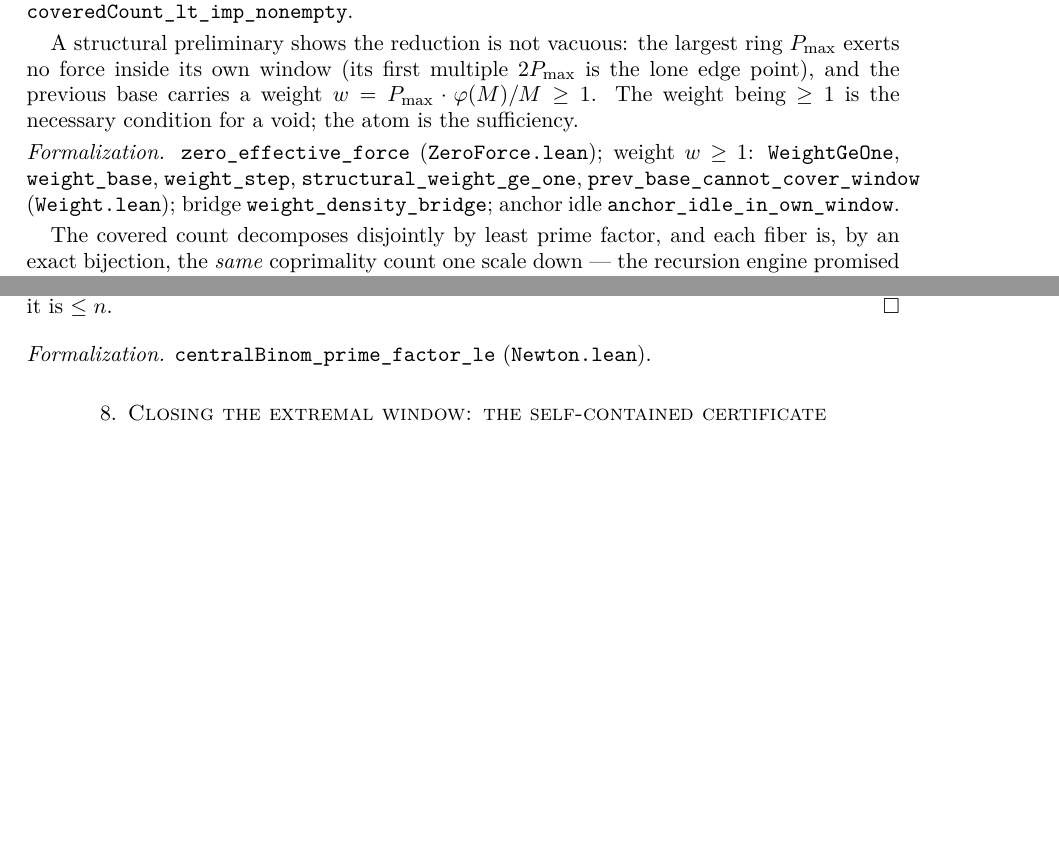
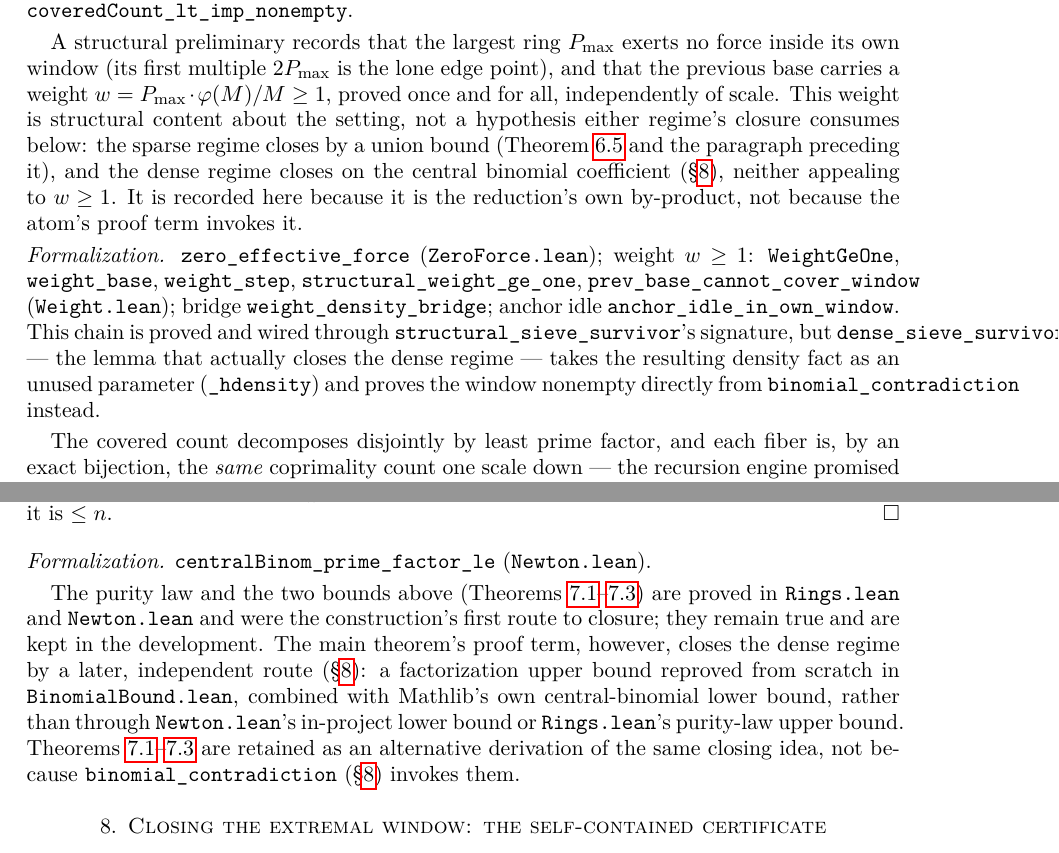
Before and after one commit to Flaman55/StructuralBertrand, a LaTeX paper (LaTex/A Structural Sieve for Bertrands Postulate.tex): two parts of pages 7 and 9 of 12, joined at a grey line, cut so that both start at the same text, the shorter picture padded with empty space. Compiled offline with pdfLaTeX.

Commit message:
Merge fix/palomar-review-round2: independence-claim scope + off-path proof account fixes

```diff
--- a/LaTex/A Structural Sieve for Bertrands Postulate.tex
+++ b/LaTex/A Structural Sieve for Bertrands Postulate.tex
@@ -512,16 +512,25 @@ single positivity statement $P-\mathrm{cov}(P)>0$.
 \Formal{\lean{coveredCount}, \lean{gps\_window\_card},
 \lean{windowHasVoid\_iff\_coveredCount\_lt}, \lean{coveredCount\_lt\_imp\_nonempty}.}
 
-A structural preliminary shows the reduction is not vacuous: the largest ring
-$P_{\max}$ exerts no force inside its own window (its first multiple $2P_{\max}$ is the
-lone edge point), and the previous base carries a weight $w=P_{\max}\cdot\varphi(M)/M\ge1$.
-The weight being $\ge1$ is the necessary condition for a void; the atom is the sufficiency.
+A structural preliminary records that the largest ring $P_{\max}$ exerts no force inside
+its own window (its first multiple $2P_{\max}$ is the lone edge point), and that the
+previous base carries a weight $w=P_{\max}\cdot\varphi(M)/M\ge1$, proved once and for all,
+independently of scale. This weight is structural content about the setting, not a
+hypothesis either regime's closure consumes below: the sparse regime closes by a union
+bound (Theorem~\ref{thm:jac} and the paragraph preceding it), and the dense regime closes
+on the central binomial coefficient (\S\ref{sec:erdos}), neither appealing to $w\ge1$. It is
+recorded here because it is the reduction's own by-product, not because the atom's proof
+term invokes it.
 
 \Formal{\lean{zero\_effective\_force} (\lean{ZeroForce.lean}); weight
 $w\ge1$: \lean{WeightGeOne}, \lean{weight\_base}, \lean{weight\_step},
 \lean{structural\_weight\_ge\_one}, \lean{prev\_base\_cannot\_cover\_window}
 (\lean{Weight.lean}); bridge \lean{weight\_density\_bridge}; anchor idle
-\lean{anchor\_idle\_in\_own\_window}.}
+\lean{anchor\_idle\_in\_own\_window}. This chain is proved and wired through
+\lean{structural\_sieve\_survivor}'s signature, but \lean{dense\_sieve\_survivor} --- the
+lemma that actually closes the dense regime --- takes the resulting density fact as an
+unused parameter (\lean{\_hdensity}) and proves the window nonempty directly from
+\lean{binomial\_contradiction} instead.}
 
 The covered count decomposes disjointly by least prime factor, and each fiber is, by an
 exact bijection, the \emph{same} coprimality count one scale down --- the recursion engine
@@ -677,6 +686,16 @@ in $(n,2n]$ it is $\le n$.
 
 \Formal{\lean{centralBinom\_prime\_factor\_le} (\lean{Newton.lean}).}
 
+The purity law and the two bounds above (Theorems~\ref{thm:s1}--\ref{thm:upper}) are proved
+in \lean{Rings.lean} and \lean{Newton.lean} and were the construction's first route to
+closure; they remain true and are kept in the development. The main theorem's proof term,
+however, closes the dense regime by a later, independent route (\S\ref{sec:erdos}): a
+factorization upper bound reproved from scratch in \lean{BinomialBound.lean}, combined with
+Mathlib's own central-binomial lower bound, rather than through \lean{Newton.lean}'s
+in-project lower bound or \lean{Rings.lean}'s purity-law upper bound. Theorems
+\ref{thm:s1}--\ref{thm:upper} are retained as an alternative derivation of the same closing
+idea, not because \lean{binomial\_contradiction} (\S\ref{sec:erdos}) invokes them.
+
 %======================================================================
 \section{Closing the extremal window: the self-contained certificate}
 \label{sec:erdos}
```
Also changed, not shown: formalization.yaml (+15 -3 lines), LaTex/A Structural Sieve for Bertrands Postulate.pdf, LaTex/A Structural Sieve for Bertrands Postulate.tex (10 more changed lines), 2 other files.
